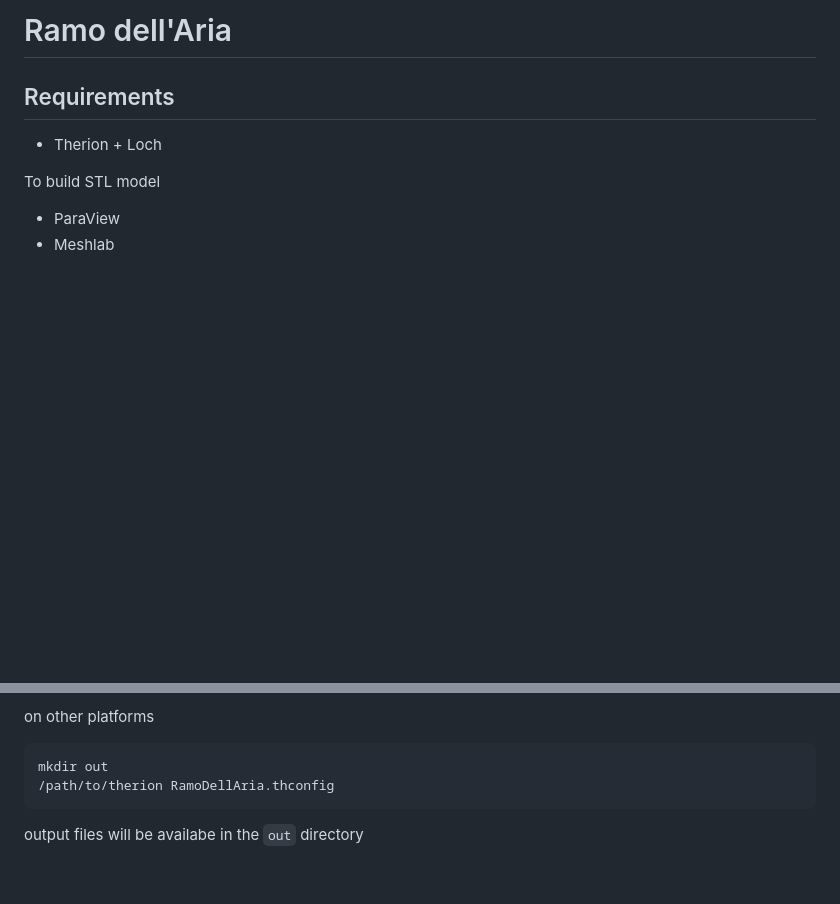
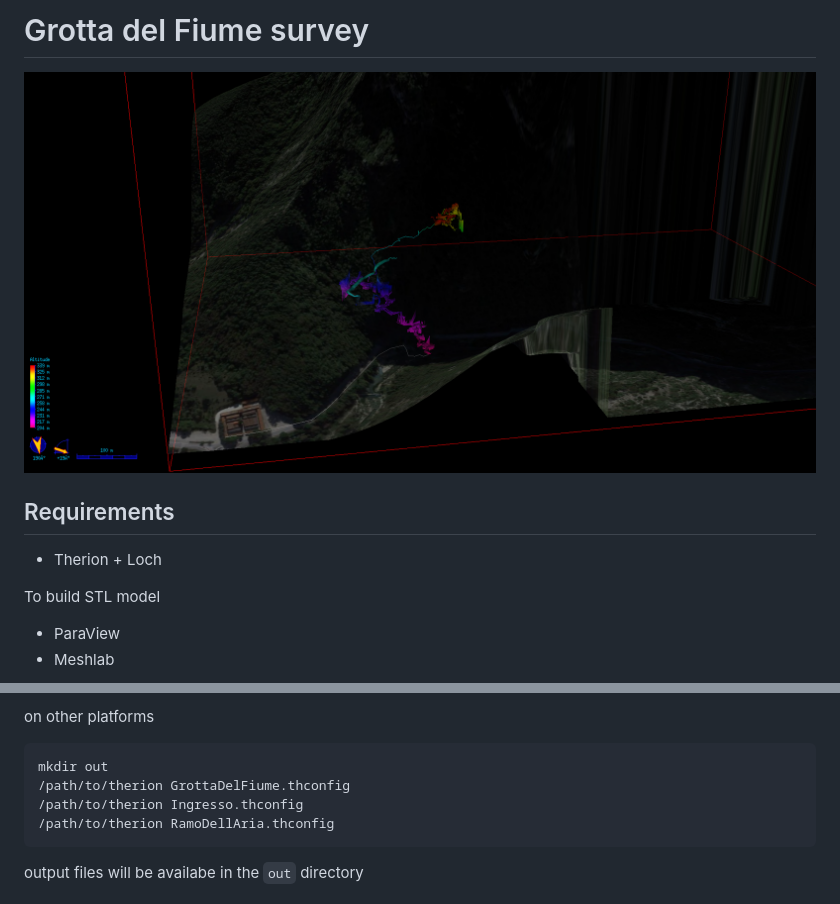
Before and after one commit to matteopic/grotta-del-fiume, a Markdown page: README.md, 2 parts joined by grey strips. Drawn GitHub-style; pictures changed too: result.png (added); blank space fills up the shorter version.

Commit message:
Updated build and description

```diff
--- a/README.md
+++ b/README.md
@@ -1,5 +1,8 @@
-Ramo dell'Aria
-==============
+Grotta del Fiume survey
+=======================
+
+![3D result](result.png)
+
 
 Requirements
 ------------
@@ -19,6 +22,8 @@ on Windows you can just double click on `build.bat`,
 on other platforms
 
 	mkdir out
+	/path/to/therion GrottaDelFiume.thconfig
+	/path/to/therion Ingresso.thconfig
 	/path/to/therion RamoDellAria.thconfig
 
 output files will be availabe in the `out` directory
```
Also changed, not shown: 1 other file.
